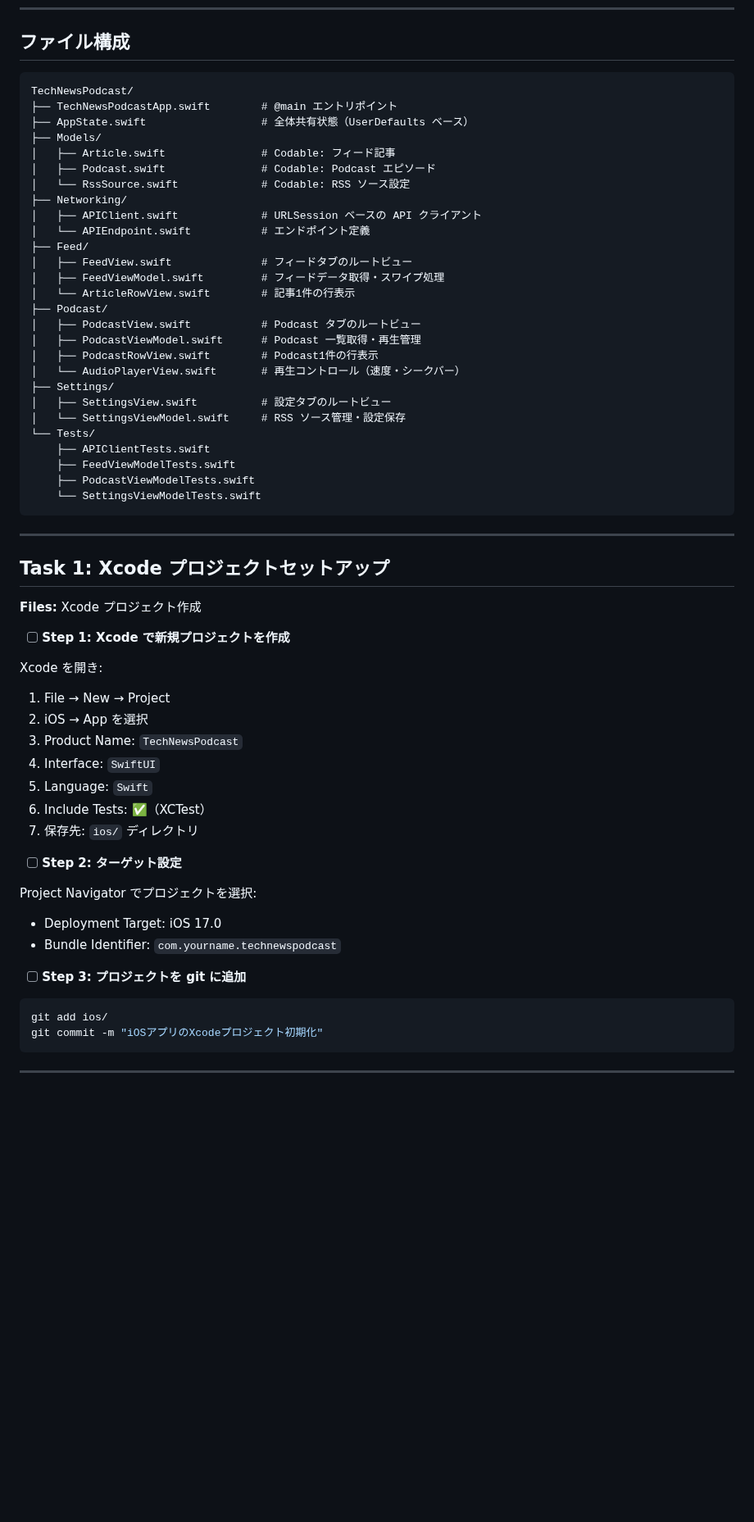
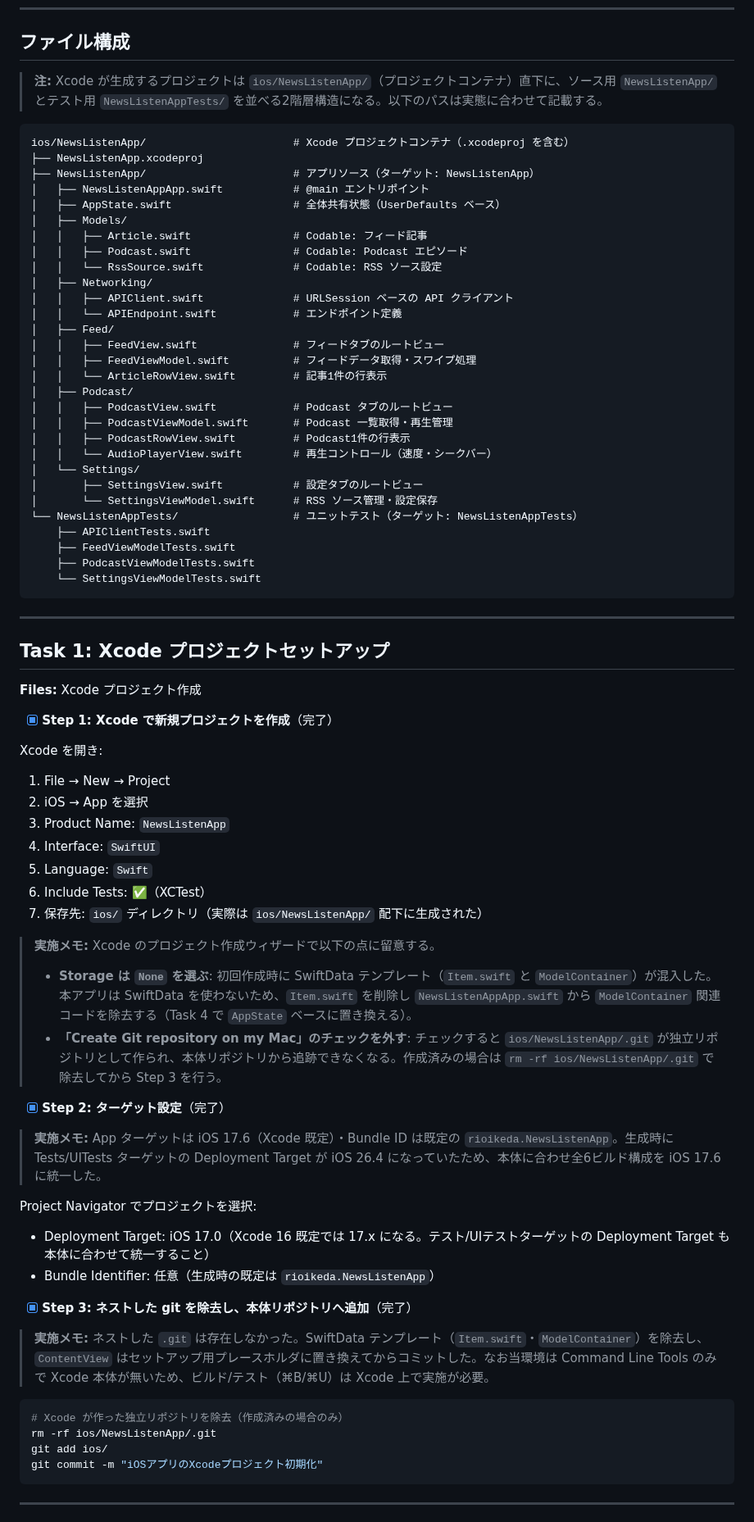
Before and after one commit to examinare000/news-listen-docs, a Markdown page: superpowers/plans/2026-05-31-ios-app.md, the part around one of its changes. Shown at 82% size. Drawn GitHub-style; blank space fills up the shorter version.

````diff
--- a/superpowers/plans/2026-05-31-ios-app.md
+++ b/superpowers/plans/2026-05-31-ios-app.md
@@ -14,30 +14,34 @@
 
 ## ファイル構成
 
-```
-TechNewsPodcast/
-├── TechNewsPodcastApp.swift        # @main エントリポイント
-├── AppState.swift                  # 全体共有状態（UserDefaults ベース）
-├── Models/
-│   ├── Article.swift               # Codable: フィード記事
-│   ├── Podcast.swift               # Codable: Podcast エピソード
-│   └── RssSource.swift             # Codable: RSS ソース設定
-├── Networking/
-│   ├── APIClient.swift             # URLSession ベースの API クライアント
-│   └── APIEndpoint.swift           # エンドポイント定義
-├── Feed/
-│   ├── FeedView.swift              # フィードタブのルートビュー
-│   ├── FeedViewModel.swift         # フィードデータ取得・スワイプ処理
-│   └── ArticleRowView.swift        # 記事1件の行表示
-├── Podcast/
-│   ├── PodcastView.swift           # Podcast タブのルートビュー
-│   ├── PodcastViewModel.swift      # Podcast 一覧取得・再生管理
-│   ├── PodcastRowView.swift        # Podcast1件の行表示
-│   └── AudioPlayerView.swift       # 再生コントロール（速度・シークバー）
-├── Settings/
-│   ├── SettingsView.swift          # 設定タブのルートビュー
-│   └── SettingsViewModel.swift     # RSS ソース管理・設定保存
-└── Tests/
+> **注:** Xcode が生成するプロジェクトは `ios/NewsListenApp/`（プロジェクトコンテナ）直下に、ソース用 `NewsListenApp/` とテスト用 `NewsListenAppTests/` を並べる2階層構造になる。以下のパスは実態に合わせて記載する。
+
+```
+ios/NewsListenApp/                       # Xcode プロジェクトコンテナ（.xcodeproj を含む）
+├── NewsListenApp.xcodeproj
+├── NewsListenApp/                       # アプリソース（ターゲット: NewsListenApp）
+│   ├── NewsListenAppApp.swift           # @main エントリポイント
+│   ├── AppState.swift                   # 全体共有状態（UserDefaults ベース）
+│   ├── Models/
+│   │   ├── Article.swift                # Codable: フィード記事
+│   │   ├── Podcast.swift                # Codable: Podcast エピソード
+│   │   └── RssSource.swift              # Codable: RSS ソース設定
+│   ├── Networking/
+│   │   ├── APIClient.swift              # URLSession ベースの API クライアント
+│   │   └── APIEndpoint.swift            # エンドポイント定義
+│   ├── Feed/
+│   │   ├── FeedView.swift               # フィードタブのルートビュー
+│   │   ├── FeedViewModel.swift          # フィードデータ取得・スワイプ処理
+│   │   └── ArticleRowView.swift         # 記事1件の行表示
+│   ├── Podcast/
+│   │   ├── PodcastView.swift            # Podcast タブのルートビュー
+│   │   ├── PodcastViewModel.swift       # Podcast 一覧取得・再生管理
+│   │   ├── PodcastRowView.swift         # Podcast1件の行表示
+│   │   └── AudioPlayerView.swift        # 再生コントロール（速度・シークバー）
+│   └── Settings/
+│       ├── SettingsView.swift           # 設定タブのルートビュー
+│       └── SettingsViewModel.swift      # RSS ソース管理・設定保存
+└── NewsListenAppTests/                  # ユニットテスト（ターゲット: NewsListenAppTests）
     ├── APIClientTests.swift
     ├── FeedViewModelTests.swift
     ├── PodcastViewModelTests.swift
@@ -50,26 +54,36 @@ TechNewsPodcast/
 
 **Files:** Xcode プロジェクト作成
 
-- [ ] **Step 1: Xcode で新規プロジェクトを作成**
+- [x] **Step 1: Xcode で新規プロジェクトを作成**（完了）
 
 Xcode を開き:
 1. File → New → Project
 2. iOS → App を選択
-3. Product Name: `TechNewsPodcast`
+3. Product Name: `NewsListenApp`
 4. Interface: `SwiftUI`
 5. Language: `Swift`
 6. Include Tests: ✅（XCTest）
-7. 保存先: `ios/` ディレクトリ
-
-- [ ] **Step 2: ターゲット設定**
+7. 保存先: `ios/` ディレクトリ（実際は `ios/NewsListenApp/` 配下に生成された）
+
+> **実施メモ:** Xcode のプロジェクト作成ウィザードで以下の点に留意する。
+> - **Storage は `None` を選ぶ**: 初回作成時に SwiftData テンプレート（`Item.swift` と `ModelContainer`）が混入した。本アプリは SwiftData を使わないため、`Item.swift` を削除し `NewsListenAppApp.swift` から `ModelContainer` 関連コードを除去する（Task 4 で `AppState` ベースに置き換える）。
+> - **「Create Git repository on my Mac」のチェックを外す**: チェックすると `ios/NewsListenApp/.git` が独立リポジトリとして作られ、本体リポジトリから追跡できなくなる。作成済みの場合は `rm -rf ios/NewsListenApp/.git` で除去してから Step 3 を行う。
+
+- [x] **Step 2: ターゲット設定**（完了）
+
+> **実施メモ:** App ターゲットは iOS 17.6（Xcode 既定）・Bundle ID は既定の `rioikeda.NewsListenApp`。生成時に Tests/UITests ターゲットの Deployment Target が iOS 26.4 になっていたため、本体に合わせ全6ビルド構成を iOS 17.6 に統一した。
 
 Project Navigator でプロジェクトを選択:
-- Deployment Target: iOS 17.0
-- Bundle Identifier: `com.yourname.technewspodcast`
-
-- [ ] **Step 3: プロジェクトを git に追加**
+- Deployment Target: iOS 17.0（Xcode 16 既定では 17.x になる。テスト/UIテストターゲットの Deployment Target も本体に合わせて統一すること）
+- Bundle Identifier: 任意（生成時の既定は `rioikeda.NewsListenApp`）
+
+- [x] **Step 3: ネストした git を除去し、本体リポジトリへ追加**（完了）
+
+> **実施メモ:** ネストした `.git` は存在しなかった。SwiftData テンプレート（`Item.swift`・`ModelContainer`）を除去し、`ContentView` はセットアップ用プレースホルダに置き換えてからコミットした。なお当環境は Command Line Tools のみで Xcode 本体が無いため、ビルド/テスト（⌘B/⌘U）は Xcode 上で実施が必要。
 
 ```bash
+# Xcode が作った独立リポジトリを除去（作成済みの場合のみ）
+rm -rf ios/NewsListenApp/.git
 git add ios/
 git commit -m "iOSアプリのXcodeプロジェクト初期化"
 ```
````
Also changed, not shown: other parts of superpowers/plans/2026-05-31-ios-app.md (+55 -55 lines).
